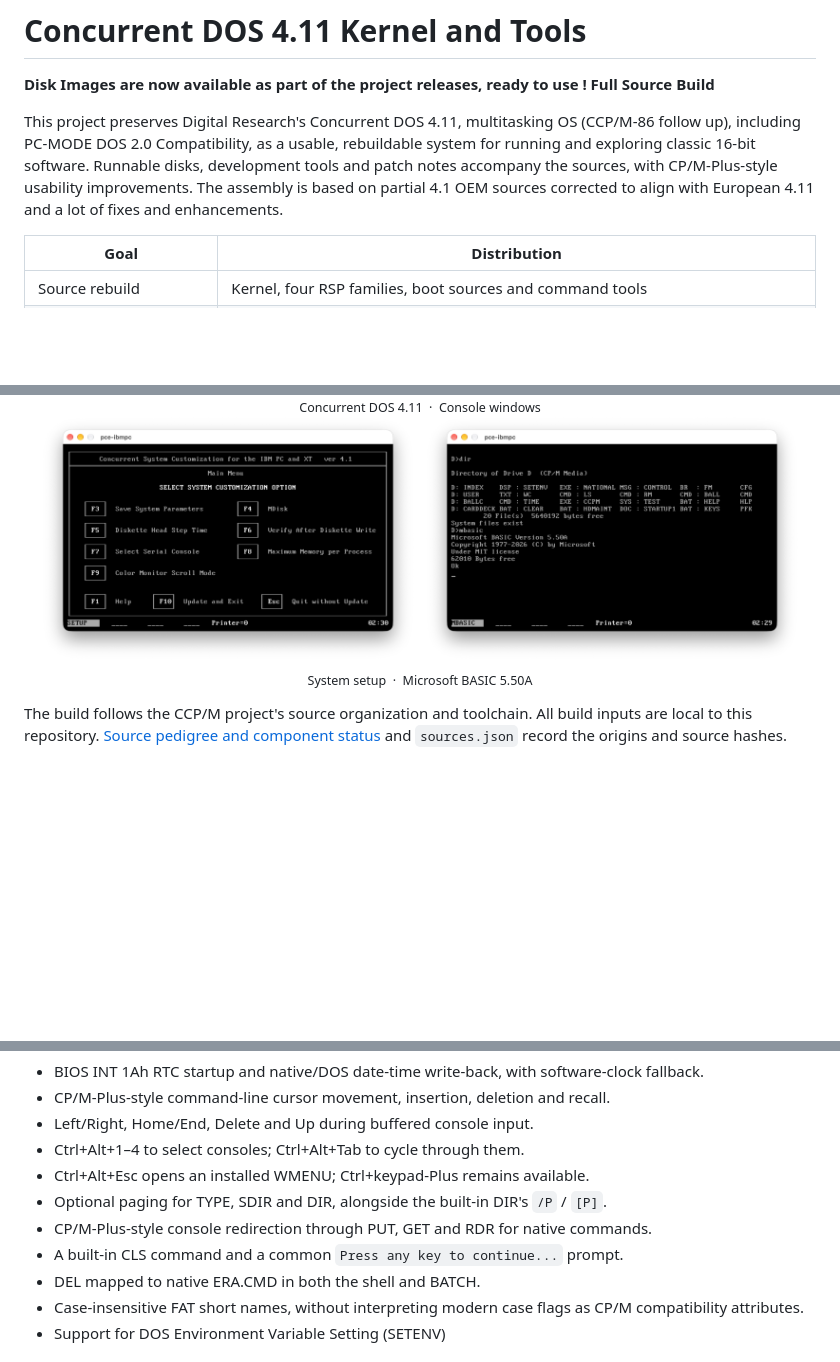
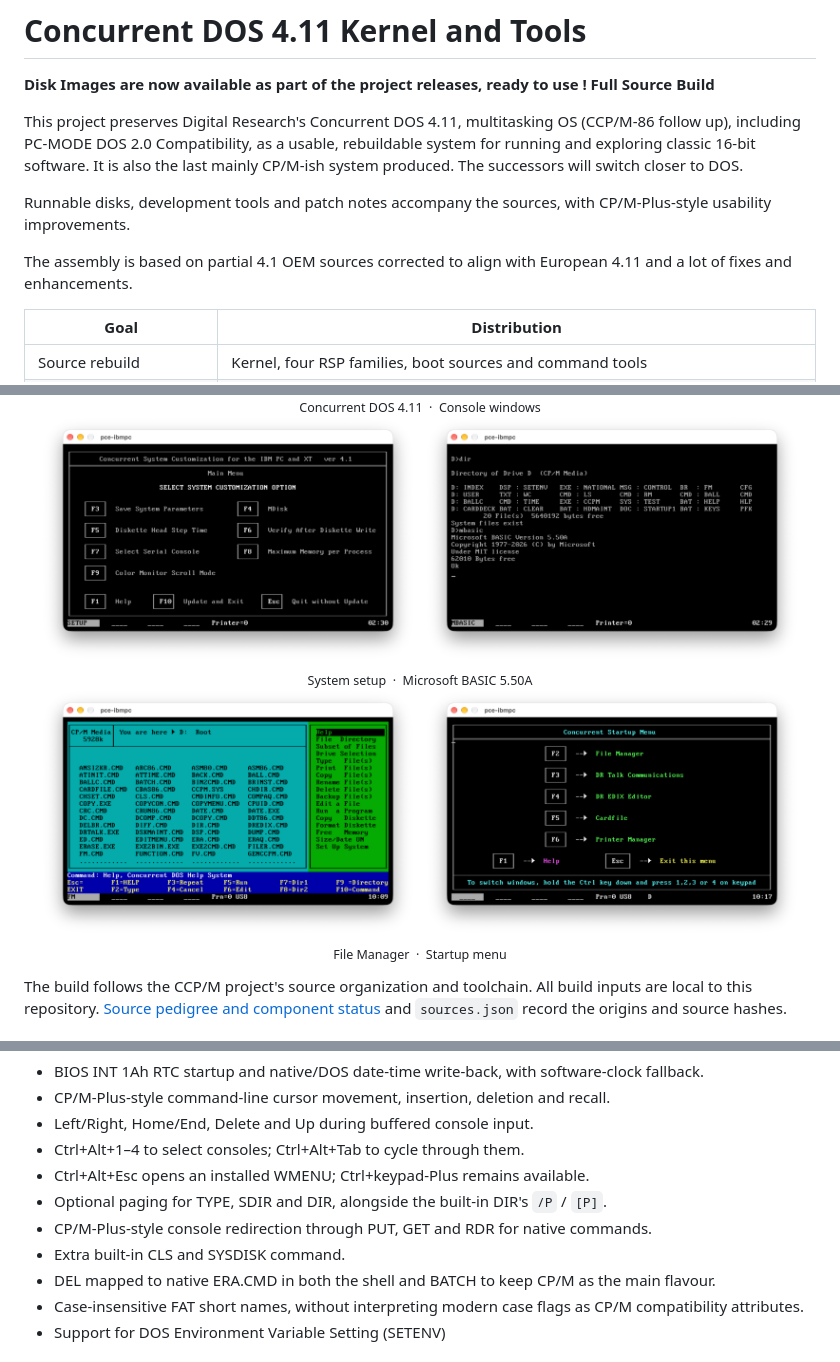
Before and after one commit to tsupplis/cdos41-kernel, a Markdown page: README.md, 3 parts joined by grey strips. Rendered like a GitHub page; pictures changed too: images/fm.png (added), images/menu.png (added); blank space fills up the shorter version.

Commit message:
extra screenshots

```diff
--- a/README.md
+++ b/README.md
@@ -4,8 +4,11 @@
 
 This project preserves Digital Research's Concurrent DOS 4.11, multitasking OS (CCP/M-86 follow up),
 including PC-MODE DOS 2.0 Compatibility, as a usable, rebuildable system for running and exploring
-classic 16-bit software. Runnable disks, development tools and patch notes
-accompany the sources, with CP/M-Plus-style usability improvements. The assembly is based on partial 4.1 OEM sources corrected to align with European 4.11 and a lot of fixes and enhancements.
+classic 16-bit software. It is also the last mainly CP/M-ish system produced. The successors will switch closer to DOS.
+
+Runnable disks, development tools and patch notes accompany the sources, with CP/M-Plus-style usability improvements.
+
+The assembly is based on partial 4.1 OEM sources corrected to align with European 4.11 and a lot of fixes and enhancements.
 
 | Goal | Distribution |
 | --- | --- |
@@ -21,7 +24,10 @@ accompany the sources, with CP/M-Plus-style usability improvements. The assembly
 <br><sub>Concurrent DOS 4.11 &nbsp;·&nbsp; Console windows</sub><br>
 <img src="images/setup.png" alt="XIOS configuration menu" width="48%">
 <img src="images/basic.png" alt="Microsoft BASIC 5.50A" width="48%">
-<br><sub>System setup &nbsp;·&nbsp; Microsoft BASIC 5.50A</sub>
+<br><sub>System setup &nbsp;·&nbsp; Microsoft BASIC 5.50A</sub><br>
+<img src="images/fm.png" alt="Concurrent DOS File Manager" width="48%">
+<img src="images/menu.png" alt="Concurrent DOS startup menu" width="48%">
+<br><sub>File Manager &nbsp;·&nbsp; Startup menu</sub>
 </p>
 
 The build follows the CCP/M project's source organization and toolchain.
@@ -39,8 +45,8 @@ The current version includes:
 - Ctrl+Alt+Esc opens an installed WMENU; Ctrl+keypad-Plus remains available.
 - Optional paging for TYPE, SDIR and DIR, alongside the built-in DIR's `/P` / `[P]`.
 - CP/M-Plus-style console redirection through PUT, GET and RDR for native commands.
-- A built-in CLS command and a common `Press any key to continue...` prompt.
-- DEL mapped to native ERA.CMD in both the shell and BATCH.
+- Extra built-in CLS and SYSDISK command.
+- DEL mapped to native ERA.CMD in both the shell and BATCH to keep CP/M as the main flavour.
 - Case-insensitive FAT short names, without interpreting modern case flags as CP/M compatibility attributes.
 - Support for DOS Environment Variable Setting (SETENV)
 
```
